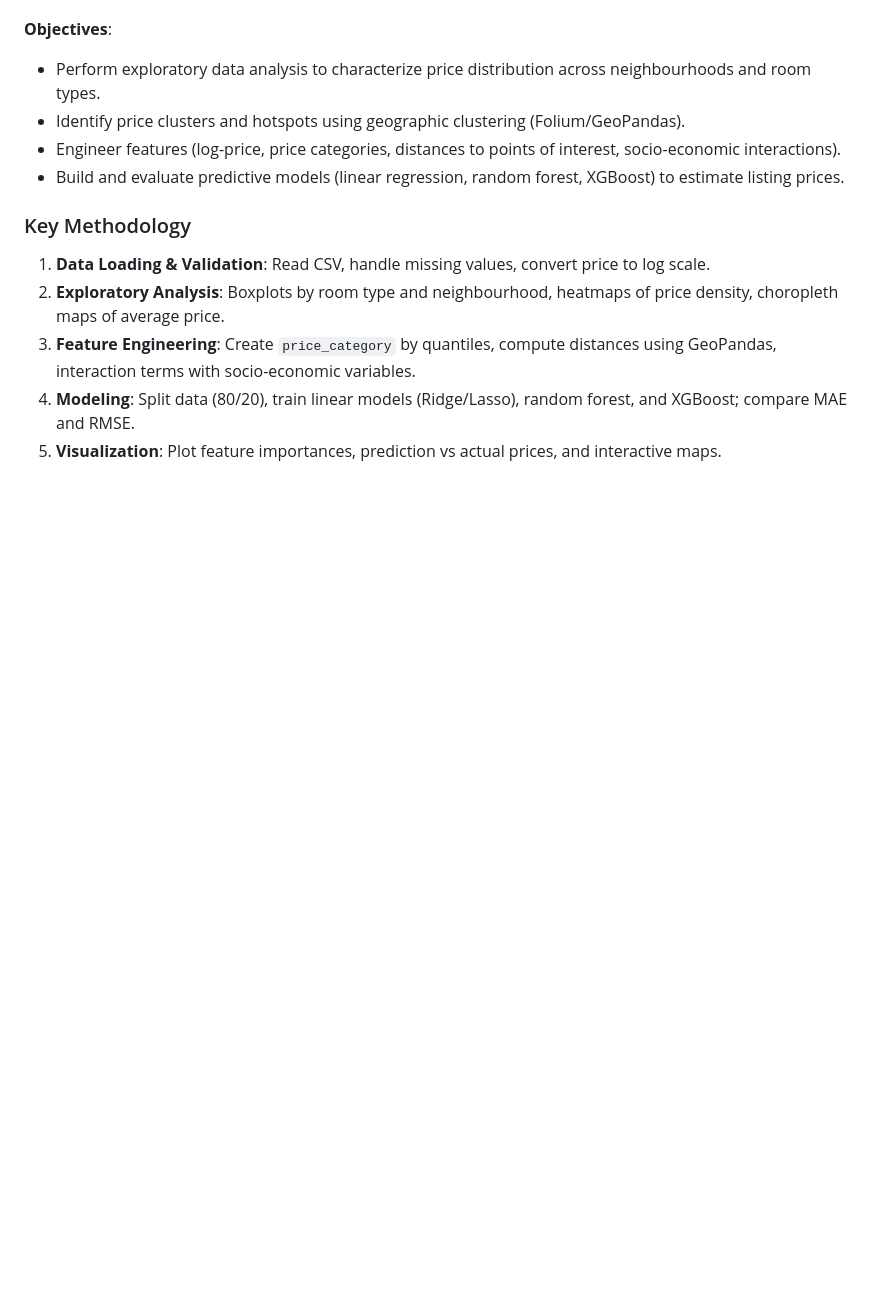
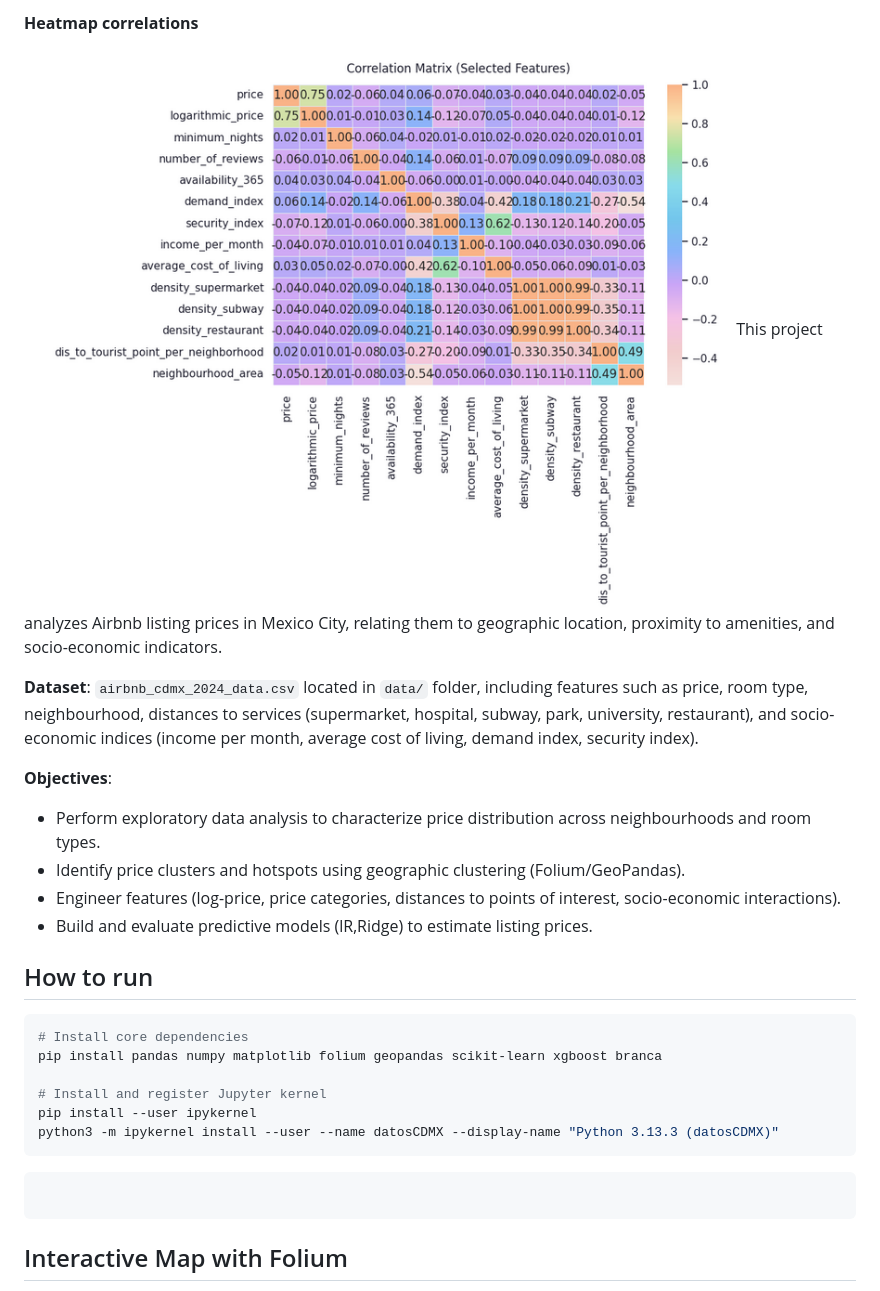
Before and after one commit to 0xleonz/datosCDMX, a Markdown page: README.md, the part around the change printed below. Rendered like a GitHub page; pictures changed too: assets/pricesAirbnb/correlationFeatures.png (added); blank space fills up the shorter version.

Commit message:
feat: pricesAirbnb

````diff
--- a/README.md
+++ b/README.md
@@ -21,15 +34,38 @@ This project analyzes Airbnb listing prices in Mexico City, relating them to geo
+**Heatmap correlations**
+
+![](assets/pricesAirbnb/correlationFeatures.png)
+This project analyzes Airbnb listing prices in Mexico City, relating them to
+geographic location, proximity to amenities, and socio-economic indicators.
+
+**Dataset**: `airbnb_cdmx_2024_data.csv` located in `data/` folder, including
+features such as price, room type, neighbourhood, distances to services
+(supermarket, hospital, subway, park, university, restaurant), and
+socio-economic indices (income per month, average cost of living, demand index,
+security index).
 
 **Objectives**:
 
-* Perform exploratory data analysis to characterize price distribution across neighbourhoods and room types.
-* Identify price clusters and hotspots using geographic clustering (Folium/GeoPandas).
-* Engineer features (log-price, price categories, distances to points of interest, socio-economic interactions).
-* Build and evaluate predictive models (linear regression, random forest, XGBoost) to estimate listing prices.
+- Perform exploratory data analysis to characterize price distribution across
+  neighbourhoods and room types.
+- Identify price clusters and hotspots using geographic clustering
+  (Folium/GeoPandas).
+- Engineer features (log-price, price categories, distances to points of
+  interest, socio-economic interactions).
+- Build and evaluate predictive models (lR,Ridge) to estimate listing prices.
 
-### Key Methodology
 
-1. **Data Loading & Validation**: Read CSV, handle missing values, convert price to log scale.
-2. **Exploratory Analysis**: Boxplots by room type and neighbourhood, heatmaps of price density, choropleth maps of average price.
-3. **Feature Engineering**: Create `price_category` by quantiles, compute distances using GeoPandas, interaction terms with socio-economic variables.
-4. **Modeling**: Split data (80/20), train linear models (Ridge/Lasso), random forest, and XGBoost; compare MAE and RMSE.
-5. **Visualization**: Plot feature importances, prediction vs actual prices, and interactive maps.
+## How to run
+
+```bash
+# Install core dependencies
+pip install pandas numpy matplotlib folium geopandas scikit-learn xgboost branca
+
+# Install and register Jupyter kernel
+pip install --user ipykernel
+python3 -m ipykernel install --user --name datosCDMX --display-name "Python 3.13.3 (datosCDMX)"
+```
+```
+```
+
+## Interactive Map with Folium
+
````
Also changed, not shown: other parts of README.md (+76 -4 lines), assets/pricesAirbnb/price10barrios.png (added), assets/pricesAirbnb/priceDistribution.png (added), assets/pricesAirbnb/priceLugares.png (added), assets/pricesAirbnb/roomType.png (added), 3 other files.
